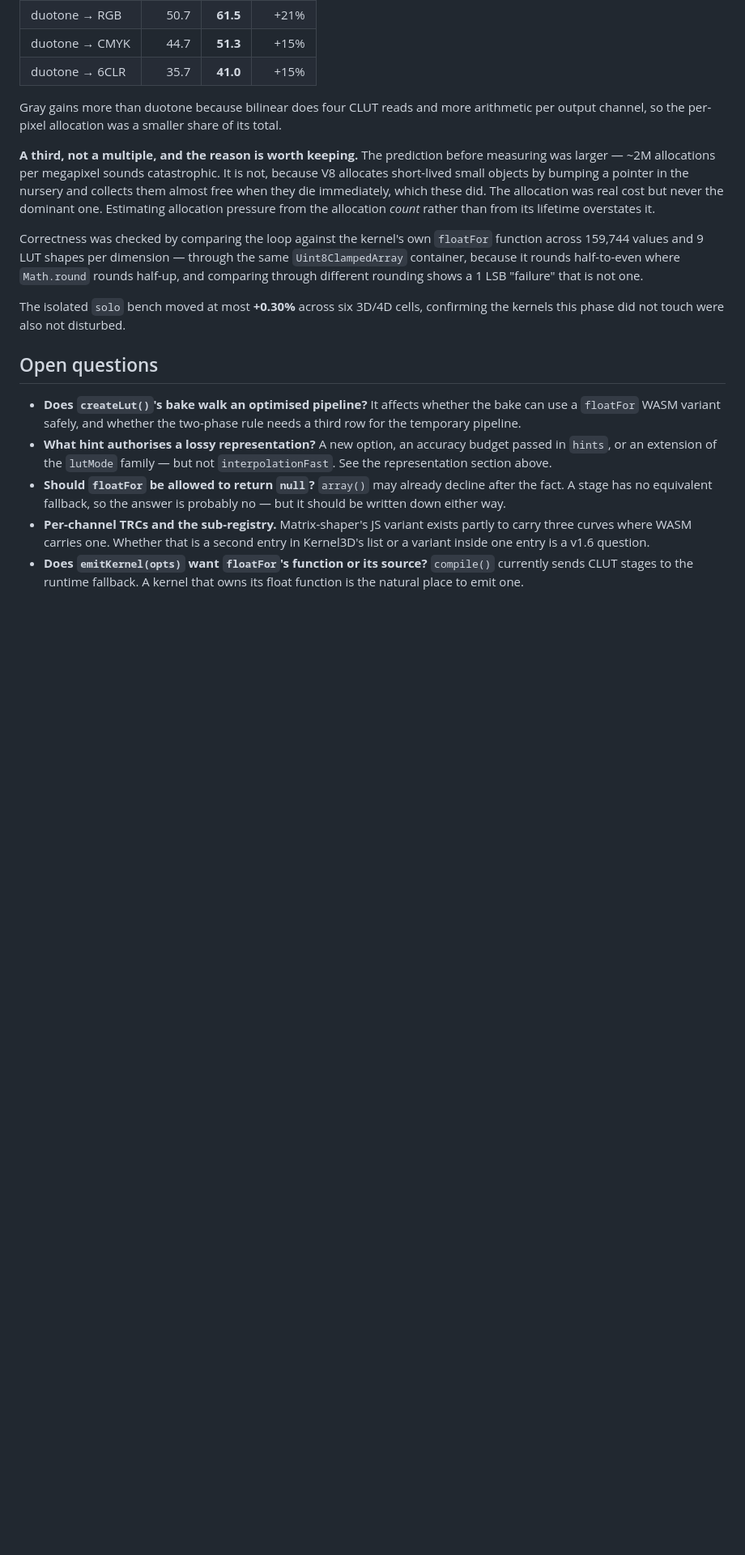
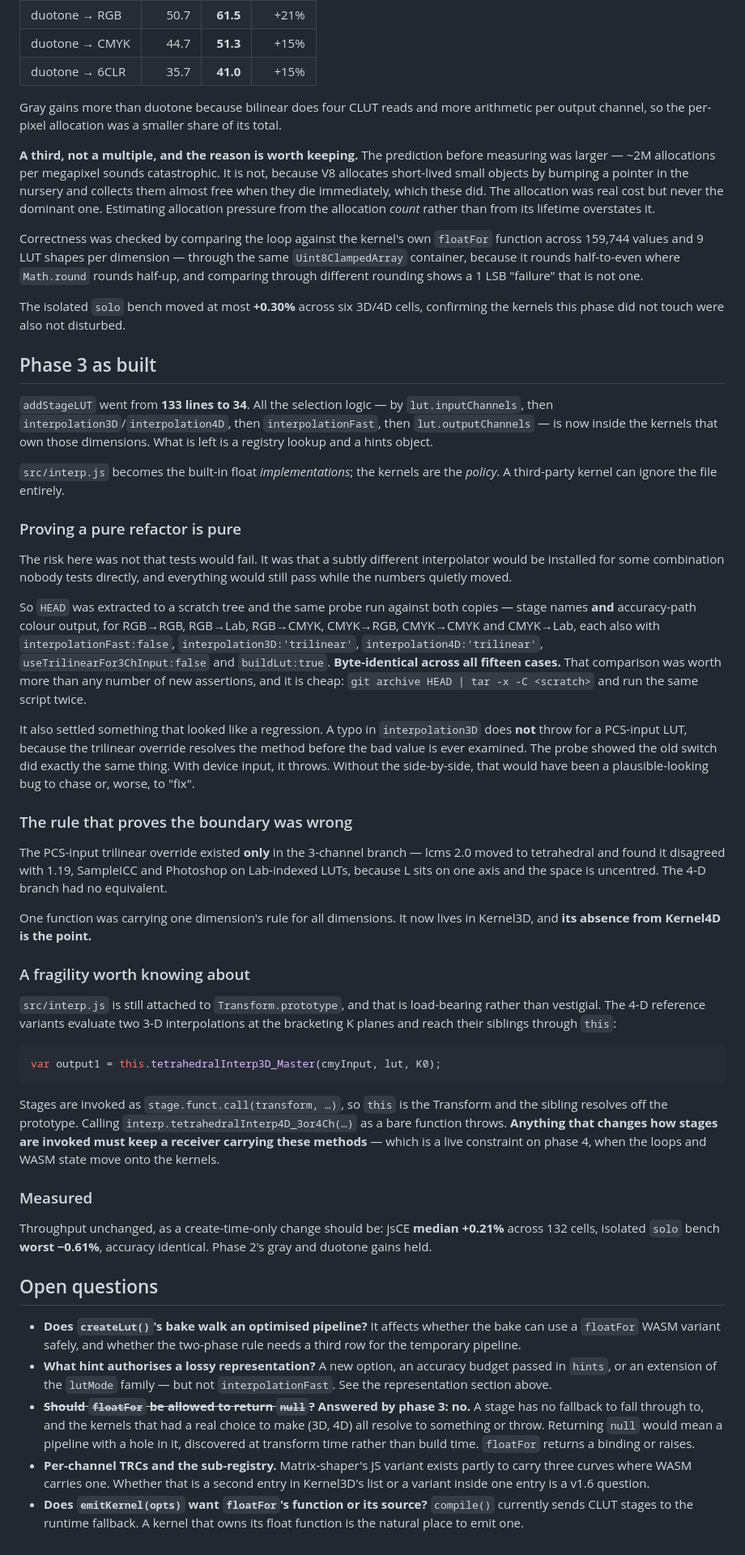
Before and after one commit to glennwilton/jsColorEngine, a Markdown page: docs/deepdive/KernelContract.md, the part around one of its changes. Shown at 81% size. GitHub-like rendering; blank space fills up the shorter version.

Commit message:
Record phase 3, and the technique that made it safe to land
The risk in a pure refactor is never that tests fail. It is that a subtly
different implementation gets installed for a combination nobody tests
directly, everything stays green, and the numbers move quietly.

So the doc records the check rather than just the result: extract the
previous commit with `git archive HEAD | tar -x`, run the same probe against
both trees, compare stage names AND accuracy-path colour output across every
interpolation option. Cheap, and worth more than any number of new
assertions.

It also records what that comparison settled -- a typo in interpolation3D
does not throw for PCS-input LUTs, in the new code and equally in the old,
because the trilinear override resolves the method first. Without the
side-by-side that was a plausible-looking bug to chase, or to "fix".

Answers one open question: floatFor may not return null. A stage has no
fallback to fall through to, so a null would mean a pipeline with a hole in
it discovered at transform time rather than build time.

````diff
--- a/docs/deepdive/KernelContract.md
+++ b/docs/deepdive/KernelContract.md
@@ -723,6 +723,74 @@ shows a 1 LSB "failure" that is not one.
 The isolated `solo` bench moved at most **+0.30%** across six 3D/4D cells,
 confirming the kernels this phase did not touch were also not disturbed.
 
+<a id="phase-3-as-built"></a>
+
+## Phase 3 as built
+
+`addStageLUT` went from **133 lines to 34**. All the selection logic — by
+`lut.inputChannels`, then `interpolation3D`/`interpolation4D`, then
+`interpolationFast`, then `lut.outputChannels` — is now inside the kernels that
+own those dimensions. What is left is a registry lookup and a hints object.
+
+`src/interp.js` becomes the built-in float *implementations*; the kernels are
+the *policy*. A third-party kernel can ignore the file entirely.
+
+### Proving a pure refactor is pure
+
+The risk here was not that tests would fail. It was that a subtly different
+interpolator would be installed for some combination nobody tests directly, and
+everything would still pass while the numbers quietly moved.
+
+So `HEAD` was extracted to a scratch tree and the same probe run against both
+copies — stage names **and** accuracy-path colour output, for RGB→RGB, RGB→Lab,
+RGB→CMYK, CMYK→RGB, CMYK→CMYK and CMYK→Lab, each also with
+`interpolationFast:false`, `interpolation3D:'trilinear'`,
+`interpolation4D:'trilinear'`, `useTrilinearFor3ChInput:false` and
+`buildLut:true`. **Byte-identical across all fifteen cases.** That comparison
+was worth more than any number of new assertions, and it is cheap: `git archive
+HEAD | tar -x -C <scratch>` and run the same script twice.
+
+It also settled something that looked like a regression. A typo in
+`interpolation3D` does **not** throw for a PCS-input LUT, because the trilinear
+override resolves the method before the bad value is ever examined. The probe
+showed the old switch did exactly the same thing. With device input, it throws.
+Without the side-by-side, that would have been a plausible-looking bug to chase
+or, worse, to "fix".
+
+### The rule that proves the boundary was wrong
+
+The PCS-input trilinear override existed **only** in the 3-channel branch —
+lcms 2.0 moved to tetrahedral and found it disagreed with 1.19, SampleICC and
+Photoshop on Lab-indexed LUTs, because L sits on one axis and the space is
+uncentred. The 4-D branch had no equivalent.
+
+One function was carrying one dimension's rule for all dimensions. It now lives
+in Kernel3D, and **its absence from Kernel4D is the point.**
+
+### A fragility worth knowing about
+
+`src/interp.js` is still attached to `Transform.prototype`, and that is
+load-bearing rather than vestigial. The 4-D reference variants evaluate two 3-D
+interpolations at the bracketing K planes and reach their siblings through
+`this`:
+
+```js
+var output1 = this.tetrahedralInterp3D_Master(cmyInput, lut, K0);
+```
+
+Stages are invoked as `stage.funct.call(transform, …)`, so `this` is the
+Transform and the sibling resolves off the prototype. Calling
+`interp.tetrahedralInterp4D_3or4Ch(…)` as a bare function throws. **Anything
+that changes how stages are invoked must keep a receiver carrying these
+methods** — which is a live constraint on phase 4, when the loops and WASM state
+move onto the kernels.
+
+### Measured
+
+Throughput unchanged, as a create-time-only change should be: jsCE **median
++0.21%** across 132 cells, isolated `solo` bench **worst −0.61%**, accuracy
+identical. Phase 2's gray and duotone gains held.
+
 ## Open questions
 
 - **Does `createLut()`'s bake walk an optimised pipeline?** It affects whether
@@ -731,9 +799,11 @@ confirming the kernels this phase did not touch were also not disturbed.
 - **What hint authorises a lossy representation?** A new option, an accuracy
   budget passed in `hints`, or an extension of the `lutMode` family — but not
   `interpolationFast`. See the representation section above.
-- **Should `floatFor` be allowed to return `null`?** `array()` may already
-  decline after the fact. A stage has no equivalent fallback, so the answer is
-  probably no — but it should be written down either way.
+- ~~**Should `floatFor` be allowed to return `null`?**~~ **Answered by phase 3:
+  no.** A stage has no fallback to fall through to, and the kernels that had a
+  real choice to make (3D, 4D) all resolve to something or throw. Returning
+  `null` would mean a pipeline with a hole in it, discovered at transform time
+  rather than build time. `floatFor` returns a binding or raises.
 - **Per-channel TRCs and the sub-registry.** Matrix-shaper's JS variant exists
   partly to carry three curves where WASM carries one. Whether that is a second
   entry in Kernel3D's list or a variant inside one entry is a v1.6 question.
````
Also changed, not shown: other parts of docs/deepdive/KernelContract.md (+2 -2 lines), CHANGELOG.md (+23 -0 lines).
